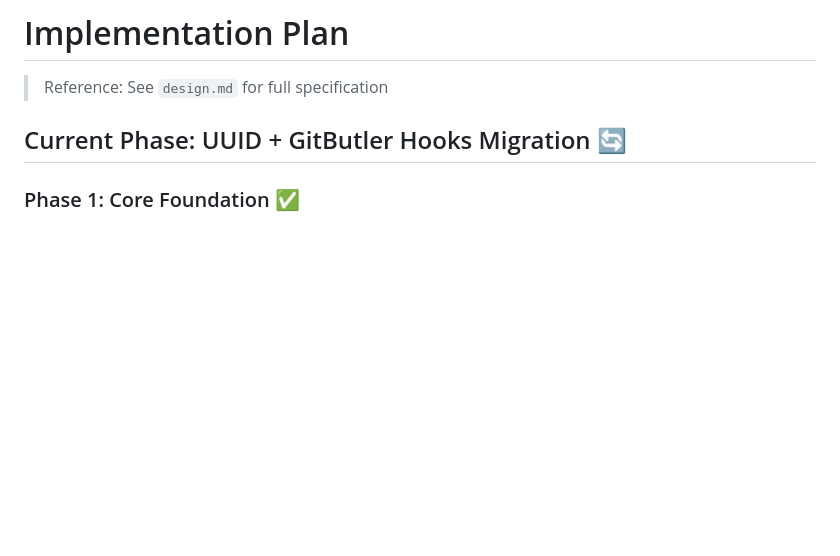
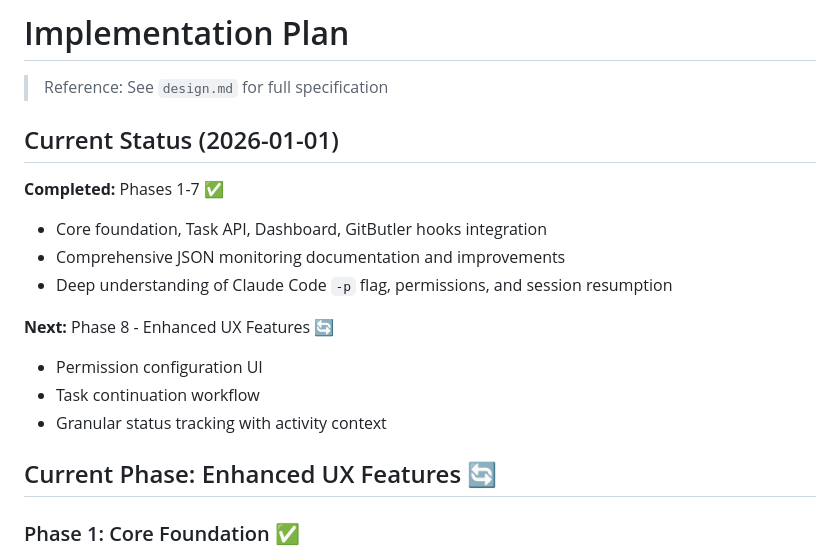
Before and after one commit to lzy0505/chorus, a Markdown page: PLAN.md, the part around one of its changes. Drawn GitHub-style; blank space fills up the shorter version.

```diff
--- a/PLAN.md
+++ b/PLAN.md
@@ -2,7 +2,19 @@
 
 > Reference: See `design.md` for full specification
 
-## Current Phase: UUID + GitButler Hooks Migration 🔄
+## Current Status (2026-01-01)
+
+**Completed:** Phases 1-7 ✅
+- Core foundation, Task API, Dashboard, GitButler hooks integration
+- Comprehensive JSON monitoring documentation and improvements
+- Deep understanding of Claude Code `-p` flag, permissions, and session resumption
+
+**Next:** Phase 8 - Enhanced UX Features 🔄
+- Permission configuration UI
+- Task continuation workflow
+- Granular status tracking with activity context
+
+## Current Phase: Enhanced UX Features 🔄
 
 ### Phase 1: Core Foundation ✅
 - [x] Project structure
```
Also changed, not shown: other parts of PLAN.md (+108 -0 lines), CLAUDE.md (+27 -1 lines), docs/README.md (added, +312 -0 lines).
